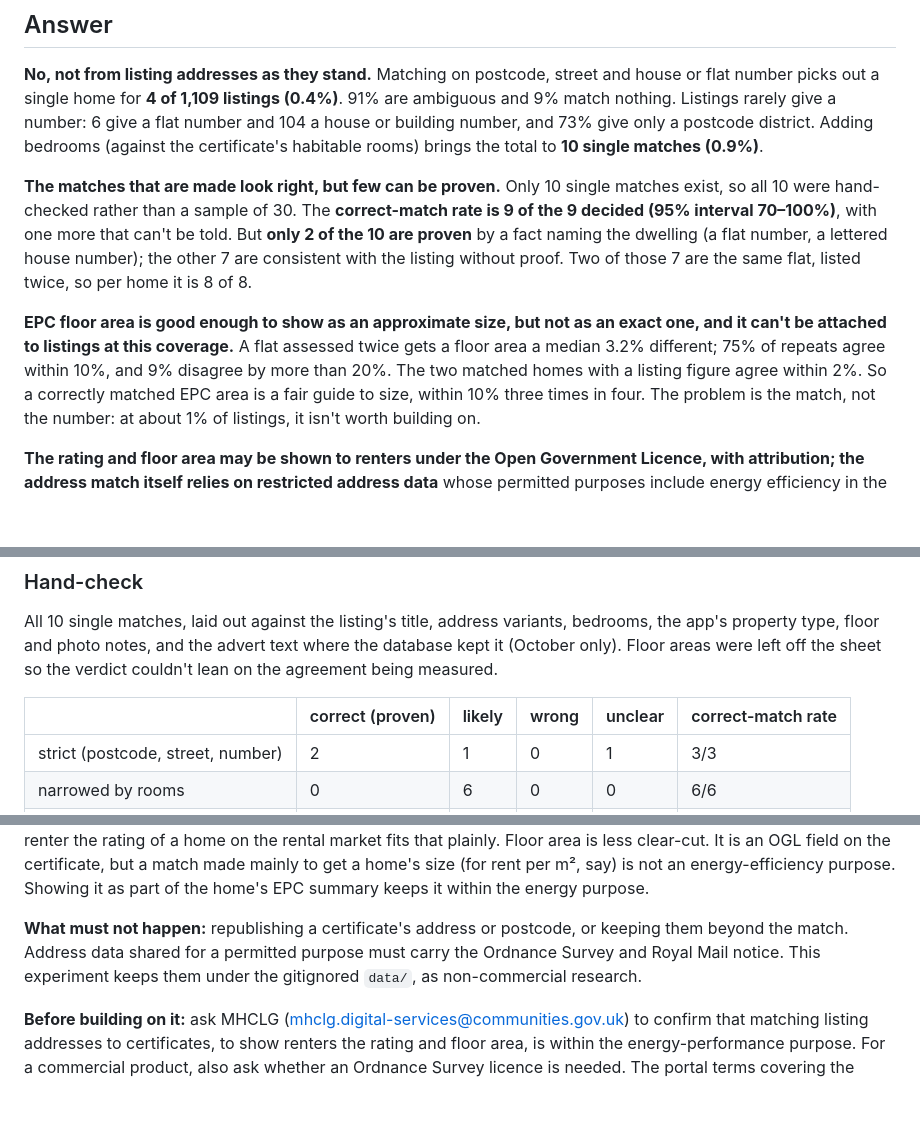
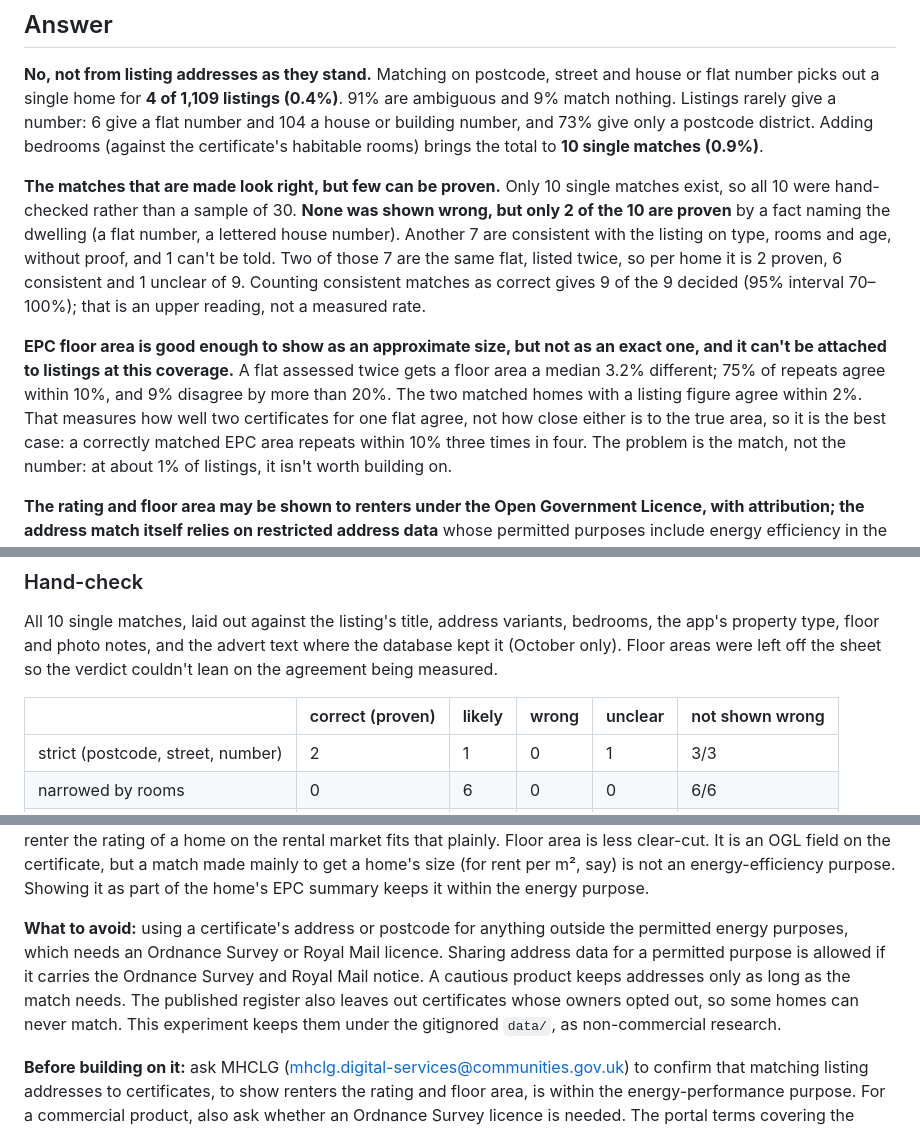
Before and after one commit to MarcelCutts/home-finder, a Markdown page: experiments/epc-match/README.md, 3 parts joined by grey strips. Rendered like a GitHub page; blank space fills up the shorter version.

Commit message:
docs: say what the EPC hand-check proved and what the licence allows
The headline counted seven consistent-but-unproven matches as correct. It
now leads with two proven of ten and gives 9 of 9 as an upper reading. The
floor-area figure is described as agreement between certificates, not
accuracy. The licence note no longer forbids sharing that the register's
terms allow with the Ordnance Survey and Royal Mail notice.

```diff
--- a/experiments/epc-match/README.md
+++ b/experiments/epc-match/README.md
@@ -15,18 +15,21 @@ habitable rooms) brings the total to **10 single matches (0.9%)**.
 
 **The matches that are made look right, but few can be proven.** Only 10
 single matches exist, so all 10 were hand-checked rather than a sample of 30.
-The **correct-match rate is 9 of the 9 decided (95% interval 70–100%)**,
-with one more that can't be told. But **only 2 of the 10 are proven** by a
-fact naming the dwelling (a flat number, a lettered house number); the other
-7 are consistent with the listing without proof. Two of those 7 are the same
-flat, listed twice, so per home it is 8 of 8.
+**None was shown wrong, but only 2 of the 10 are proven** by a fact naming
+the dwelling (a flat number, a lettered house number). Another 7 are
+consistent with the listing on type, rooms and age, without proof, and 1
+can't be told. Two of those 7 are the same flat, listed twice, so per home it
+is 2 proven, 6 consistent and 1 unclear of 9. Counting consistent matches as
+correct gives 9 of the 9 decided (95% interval 70–100%); that is an upper
+reading, not a measured rate.
 
 **EPC floor area is good enough to show as an approximate size, but not as an
 exact one, and it can't be attached to listings at this coverage.** A flat
 assessed twice gets a floor area a median 3.2% different; 75% of repeats agree
 within 10%, and 9% disagree by more than 20%. The two matched homes with a
-listing figure agree within 2%. So a correctly matched EPC area is a fair
-guide to size, within 10% three times in four. The problem is the match, not
+listing figure agree within 2%. That measures how well two certificates for
+one flat agree, not how close either is to the true area, so it is the best
+case: a correctly matched EPC area repeats within 10% three times in four. The problem is the match, not
 the number: at about 1% of listings, it isn't worth building on.
 
 **The rating and floor area may be shown to renters under the Open Government
@@ -98,7 +101,7 @@ bedrooms, the app's property type, floor and photo notes, and the advert text
 where the database kept it (October only). Floor areas were left off the sheet
 so the verdict couldn't lean on the agreement being measured.
 
-| | correct (proven) | likely | wrong | unclear | correct-match rate |
+| | correct (proven) | likely | wrong | unclear | not shown wrong |
 |---|---|---|---|---|---|
 | strict (postcode, street, number) | 2 | 1 | 0 | 1 | 3/3 |
 | narrowed by rooms | 0 | 6 | 0 | 0 | 6/6 |
@@ -220,9 +223,12 @@ made mainly to get a home's size (for rent per m², say) is not an
 energy-efficiency purpose. Showing it as part of the home's EPC summary keeps
 it within the energy purpose.
 
-**What must not happen:** republishing a certificate's address or postcode, or
-keeping them beyond the match. Address data shared for a permitted purpose
-must carry the Ordnance Survey and Royal Mail notice. This experiment keeps
+**What to avoid:** using a certificate's address or postcode for anything
+outside the permitted energy purposes, which needs an Ordnance Survey or Royal
+Mail licence. Sharing address data for a permitted purpose is allowed if it
+carries the Ordnance Survey and Royal Mail notice. A cautious product keeps
+addresses only as long as the match needs. The published register also leaves
+out certificates whose owners opted out, so some homes can never match. This experiment keeps
 them under the gitignored `data/`, as non-commercial research.
 
 **Before building on it:** ask MHCLG (mhclg.digital-services@communities.gov.uk)
```
